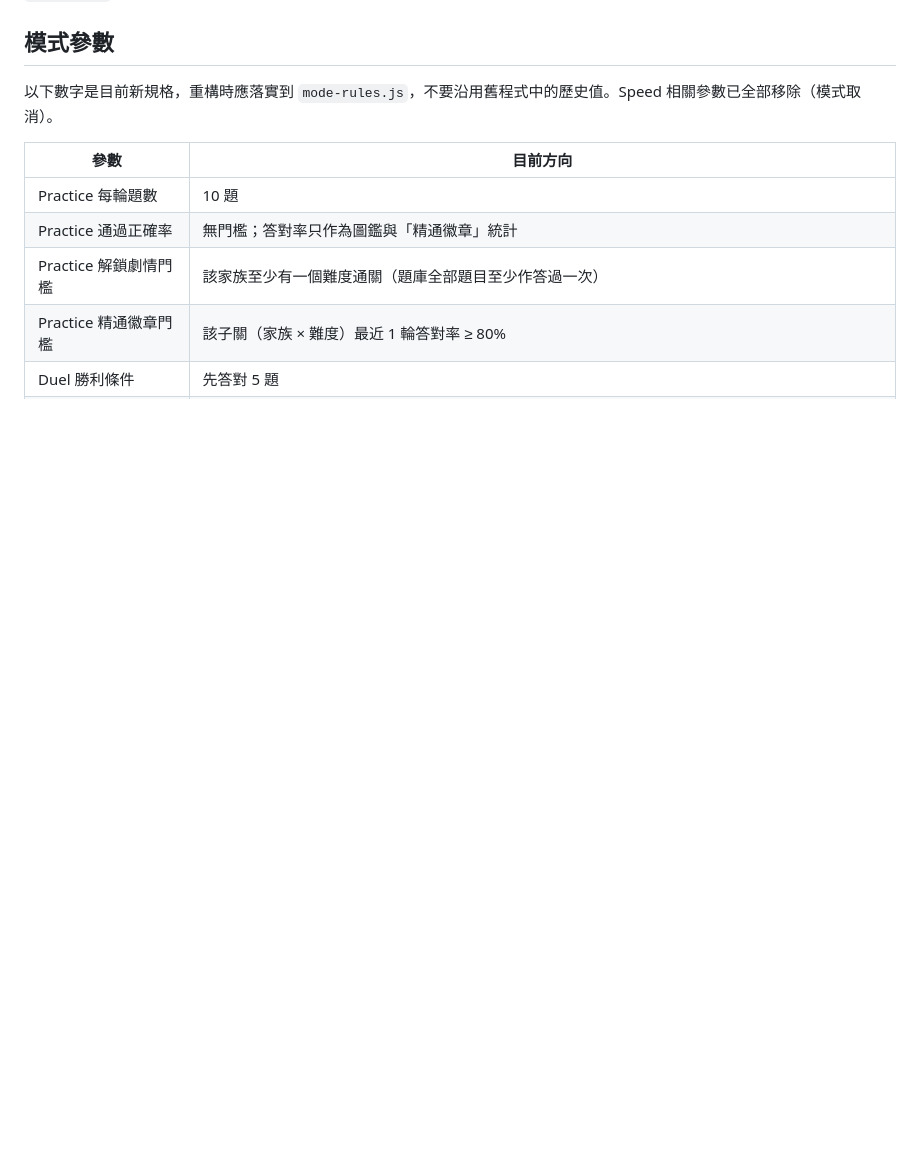
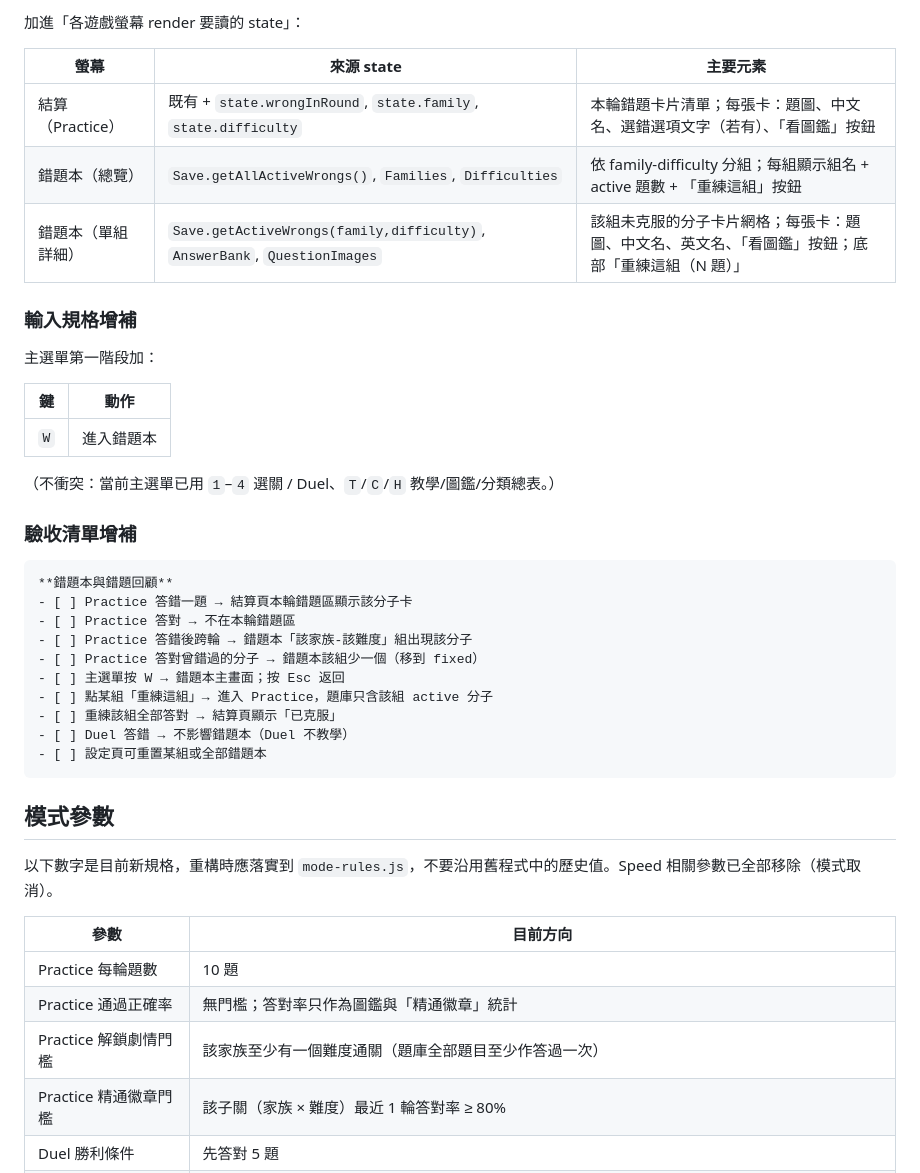
Before and after one commit to gchlin/Organic-Sorting-Game, a Markdown page: README.md, the part around one of its changes. Rendered like a GitHub page; blank space fills up the shorter version.

````diff
--- a/README.md
+++ b/README.md
@@ -732,3 +797,36 @@ Cleanup 之後可能接：
+加進「各遊戲螢幕 render 要讀的 state」：
+
+| 螢幕 | 來源 state | 主要元素 |
+|---|---|---|
+| 結算（Practice） | 既有 + `state.wrongInRound`, `state.family`, `state.difficulty` | 本輪錯題卡片清單；每張卡：題圖、中文名、選錯選項文字（若有）、「看圖鑑」按鈕 |
+| 錯題本（總覽） | `Save.getAllActiveWrongs()`, `Families`, `Difficulties` | 依 family-difficulty 分組；每組顯示組名 + active 題數 + 「重練這組」按鈕 |
+| 錯題本（單組詳細） | `Save.getActiveWrongs(family,difficulty)`, `AnswerBank`, `QuestionImages` | 該組未克服的分子卡片網格；每張卡：題圖、中文名、英文名、「看圖鑑」按鈕；底部「重練這組（N 題）」 |
+
+### 輸入規格增補
+
+主選單第一階段加：
+
+| 鍵 | 動作 |
+|---|---|
+| `W` | 進入錯題本 |
+
+（不衝突：當前主選單已用 `1`–`4` 選關 / Duel、`T`/`C`/`H` 教學/圖鑑/分類總表。）
+
+### 驗收清單增補
+
+```
+**錯題本與錯題回顧**
+- [ ] Practice 答錯一題 → 結算頁本輪錯題區顯示該分子卡
+- [ ] Practice 答對 → 不在本輪錯題區
+- [ ] Practice 答錯後跨輪 → 錯題本「該家族-該難度」組出現該分子
+- [ ] Practice 答對曾錯過的分子 → 錯題本該組少一個（移到 fixed）
+- [ ] 主選單按 W → 錯題本主畫面；按 Esc 返回
+- [ ] 點某組「重練這組」→ 進入 Practice，題庫只含該組 active 分子
+- [ ] 重練該組全部答對 → 結算頁顯示「已克服」
+- [ ] Duel 答錯 → 不影響錯題本（Duel 不教學）
+- [ ] 設定頁可重置某組或全部錯題本
+```
+
 ## 模式參數
 
 以下數字是目前新規格，重構時應落實到 `mode-rules.js`，不要沿用舊程式中的歷史值。Speed 相關參數已全部移除（模式取消）。
````
Also changed, not shown: other parts of README.md (+65 -0 lines).
